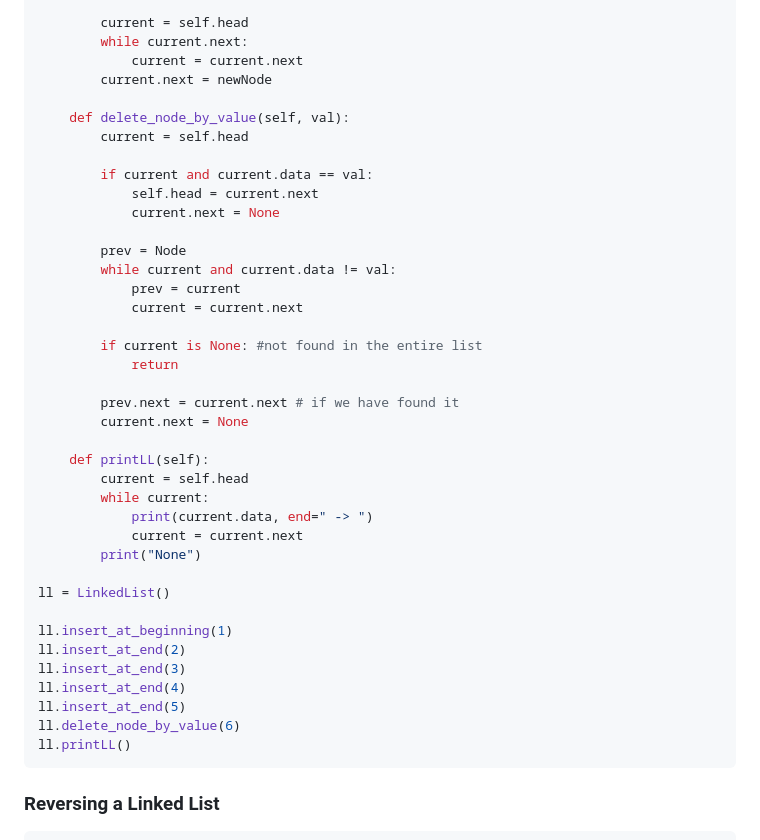
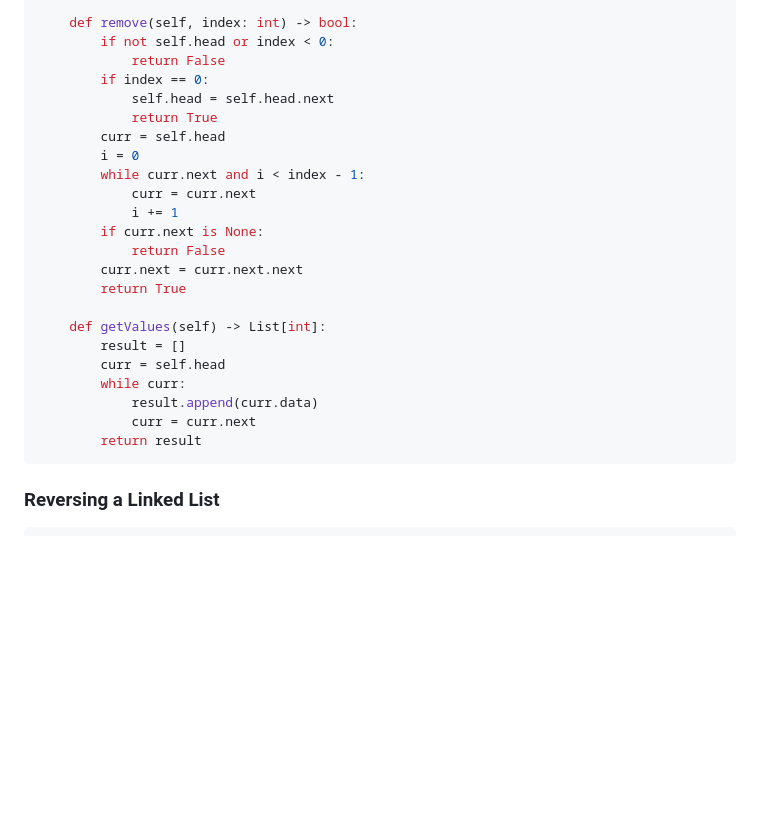
Before and after one commit to paradoxically-loki/code, a Markdown page: dsa/dsa_python.md, the part around one of its changes. Drawn GitHub-style; blank space fills up the shorter version.

````diff
--- a/dsa/dsa_python.md
+++ b/dsa/dsa_python.md
@@ -26,43 +133,27 @@ class LinkedList:
 
-        current = self.head
-        while current.next:
-            current = current.next
-        current.next = newNode
+    def remove(self, index: int) -> bool:
+        if not self.head or index < 0:
+            return False
+        if index == 0:
+            self.head = self.head.next
+            return True
+        curr = self.head
+        i = 0
+        while curr.next and i < index - 1:
+            curr = curr.next
+            i += 1
+        if curr.next is None:
+            return False
+        curr.next = curr.next.next
+        return True
 
-    def delete_node_by_value(self, val):
-        current = self.head
-
-        if current and current.data == val:
-            self.head = current.next
-            current.next = None
-
-        prev = Node
-        while current and current.data != val:
-            prev = current
-            current = current.next
-
-        if current is None: #not found in the entire list
-            return
-
-        prev.next = current.next # if we have found it
-        current.next = None
-
-    def printLL(self):
-        current = self.head
-        while current:
-            print(current.data, end=" -> ")
-            current = current.next
-        print("None")
-
-ll = LinkedList()
-
-ll.insert_at_beginning(1)
-ll.insert_at_end(2)
-ll.insert_at_end(3)
-ll.insert_at_end(4)
-ll.insert_at_end(5)
-ll.delete_node_by_value(6)
-ll.printLL()
+    def getValues(self) -> List[int]:
+        result = []
+        curr = self.head
+        while curr:
+            result.append(curr.data)
+            curr = curr.next
+        return result
 ```
 
 ### Reversing a Linked List
````
Also changed, not shown: other parts of dsa/dsa_python.md (+115 -8 lines).
